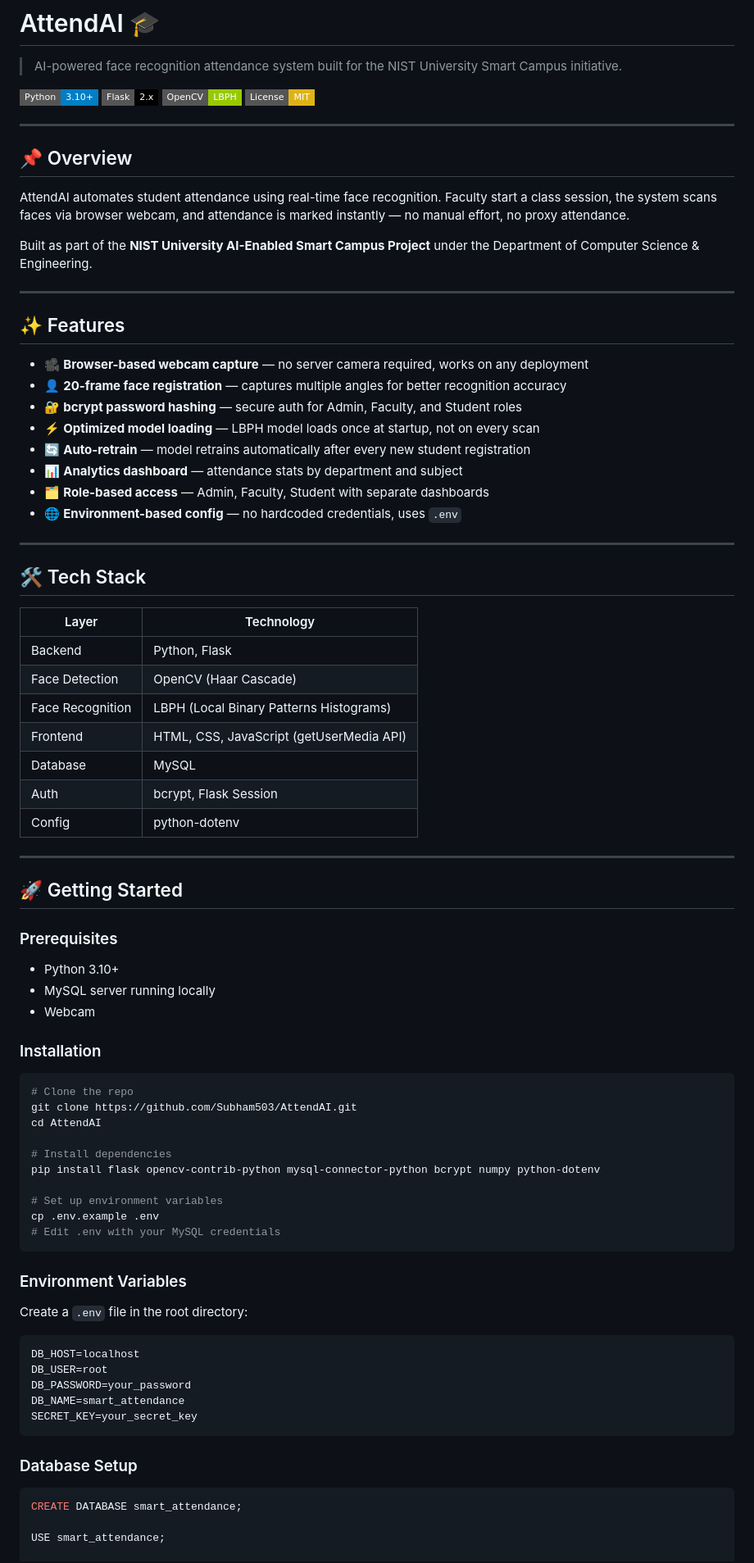
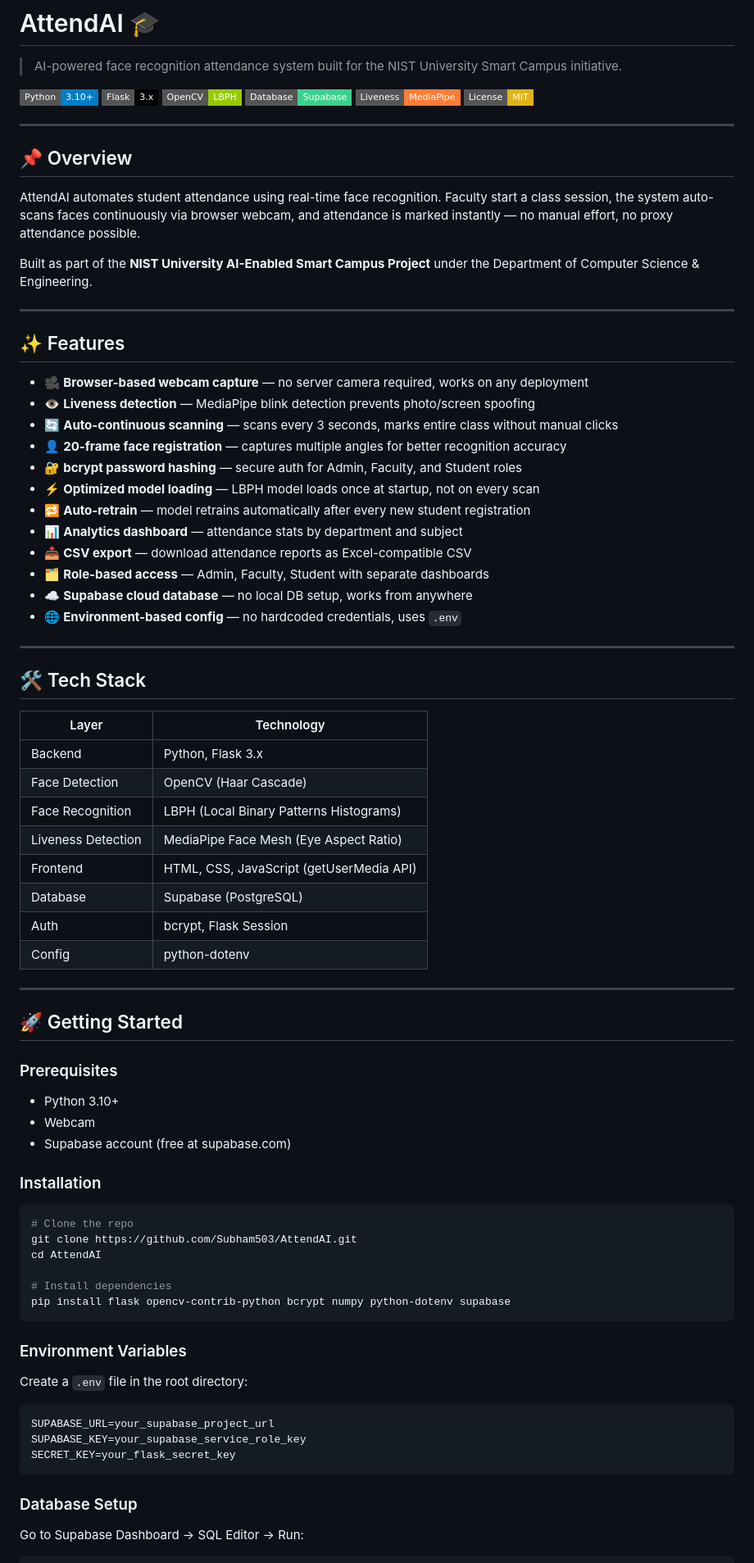
Before and after one commit to Subham503/AttendAI, a Markdown page: README.md, the part around one of its changes. Shown at 82% size. Drawn GitHub-style; badges without logos.

````diff
--- a/README.md
+++ b/README.md
@@ -2,15 +2,17 @@
 > AI-powered face recognition attendance system built for the NIST University Smart Campus initiative.
 
 ![Python](https://img.shields.io/badge/Python-3.10+-blue?style=flat-square&logo=python)
-![Flask](https://img.shields.io/badge/Flask-2.x-black?style=flat-square&logo=flask)
+![Flask](https://img.shields.io/badge/Flask-3.x-black?style=flat-square&logo=flask)
 ![OpenCV](https://img.shields.io/badge/OpenCV-LBPH-green?style=flat-square&logo=opencv)
+![Supabase](https://img.shields.io/badge/Database-Supabase-3ECF8E?style=flat-square&logo=supabase)
+![MediaPipe](https://img.shields.io/badge/Liveness-MediaPipe-orange?style=flat-square)
 ![License](https://img.shields.io/badge/License-MIT-yellow?style=flat-square)
 
 ---
 
 ## 📌 Overview
 
-AttendAI automates student attendance using real-time face recognition. Faculty start a class session, the system scans faces via browser webcam, and attendance is marked instantly — no manual effort, no proxy attendance.
+AttendAI automates student attendance using real-time face recognition. Faculty start a class session, the system auto-scans faces continuously via browser webcam, and attendance is marked instantly — no manual effort, no proxy attendance possible.
 
 Built as part of the **NIST University AI-Enabled Smart Campus Project** under the Department of Computer Science & Engineering.
 
@@ -19,12 +21,16 @@ Built as part of the **NIST University AI-Enabled Smart Campus Project** under t
 ## ✨ Features
 
 - 🎥 **Browser-based webcam capture** — no server camera required, works on any deployment
+- 👁️ **Liveness detection** — MediaPipe blink detection prevents photo/screen spoofing
+- 🔄 **Auto-continuous scanning** — scans every 3 seconds, marks entire class without manual clicks
 - 👤 **20-frame face registration** — captures multiple angles for better recognition accuracy
 - 🔐 **bcrypt password hashing** — secure auth for Admin, Faculty, and Student roles
 - ⚡ **Optimized model loading** — LBPH model loads once at startup, not on every scan
-- 🔄 **Auto-retrain** — model retrains automatically after every new student registration
+- 🔁 **Auto-retrain** — model retrains automatically after every new student registration
 - 📊 **Analytics dashboard** — attendance stats by department and subject
+- 📥 **CSV export** — download attendance reports as Excel-compatible CSV
 - 🗂️ **Role-based access** — Admin, Faculty, Student with separate dashboards
+- ☁️ **Supabase cloud database** — no local DB setup, works from anywhere
 - 🌐 **Environment-based config** — no hardcoded credentials, uses `.env`
 
 ---
@@ -33,11 +39,12 @@ Built as part of the **NIST University AI-Enabled Smart Campus Project** under t
 
 | Layer | Technology |
 |---|---|
-| Backend | Python, Flask |
+| Backend | Python, Flask 3.x |
 | Face Detection | OpenCV (Haar Cascade) |
 | Face Recognition | LBPH (Local Binary Patterns Histograms) |
+| Liveness Detection | MediaPipe Face Mesh (Eye Aspect Ratio) |
 | Frontend | HTML, CSS, JavaScript (getUserMedia API) |
-| Database | MySQL |
+| Database | Supabase (PostgreSQL) |
 | Auth | bcrypt, Flask Session |
 | Config | python-dotenv |
 
@@ -47,8 +54,8 @@ Built as part of the **NIST University AI-Enabled Smart Campus Project** under t
 
 ### Prerequisites
 - Python 3.10+
-- MySQL server running locally
 - Webcam
+- Supabase account (free at supabase.com)
 
 ### Installation
 
@@ -58,11 +65,7 @@ git clone https://github.com/Subham503/AttendAI.git
 cd AttendAI
 
 # Install dependencies
-pip install flask opencv-contrib-python mysql-connector-python bcrypt numpy python-dotenv
-
-# Set up environment variables
-cp .env.example .env
-# Edit .env with your MySQL credentials
+pip install flask opencv-contrib-python bcrypt numpy python-dotenv supabase
 ```
 
 ### Environment Variables
@@ -70,18 +73,14 @@ cp .env.example .env
 Create a `.env` file in the root directory:
 
 ```env
-DB_HOST=localhost
-DB_USER=root
-DB_PASSWORD=your_password
-DB_NAME=smart_attendance
-SECRET_KEY=your_secret_key
+SUPABASE_URL=your_supabase_project_url
+SUPABASE_KEY=your_supabase_service_role_key
+SECRET_KEY=your_flask_secret_key
 ```
 
 ### Database Setup
 
+Go to Supabase Dashboard → SQL Editor → Run:
+
 ```sql
-CREATE DATABASE smart_attendance;
-
-USE smart_attendance;
-
 CREATE TABLE students (
````
Also changed, not shown: other parts of README.md (+51 -33 lines).
